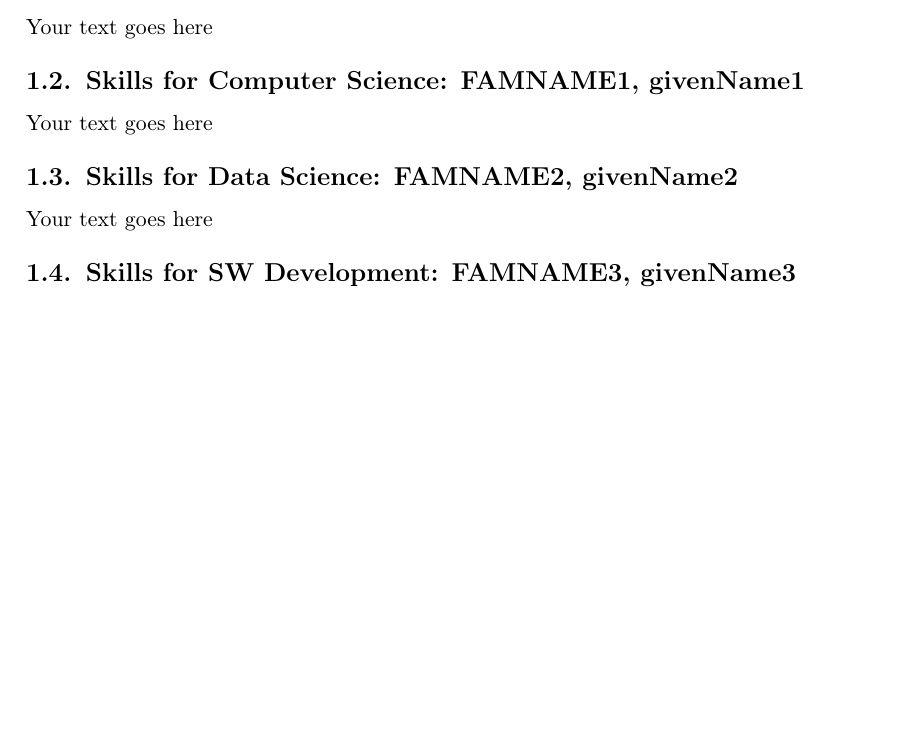
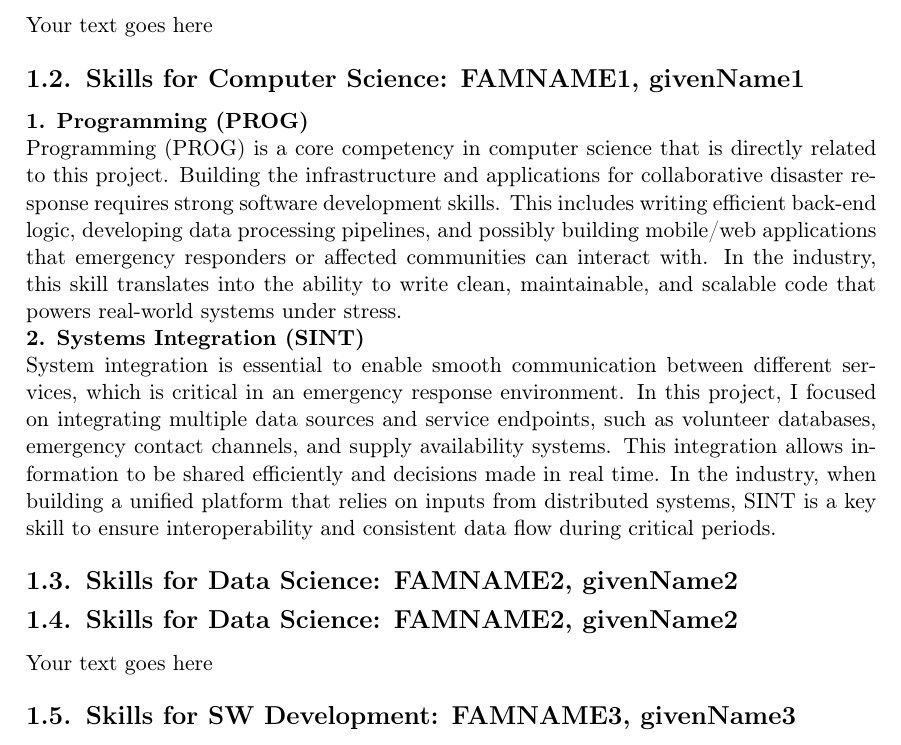
Before and after one commit to Lightz012/Info1111-T4YZ-group7, a LaTeX document (main.tex): part of page 8 of 13, cut so that both start at the same text, the shorter picture padded with empty space. Compiled offline with pdfLaTeX.

Commit message:
Updated LaTeX: CS skills section formatting and content

```diff
--- a/main.tex
+++ b/main.tex
@@ -250,7 +250,13 @@ Your text goes here
 
 \subsection{Skills for \majA: \studA}
 
-Your text goes here
+\noindent\textbf{1. Programming (PROG)} \\
+Programming (PROG) is a core competency in computer science that is directly related to this project. Building the infrastructure and applications for collaborative disaster response requires strong software development skills. This includes writing efficient back-end logic, developing data processing pipelines, and possibly building mobile/web applications that emergency responders or affected communities can interact with. In the industry, this skill translates into the ability to write clean, maintainable, and scalable code that powers real-world systems under stress.
+
+\noindent\textbf{2. Systems Integration (SINT)} \\
+System integration is essential to enable smooth communication between different services, which is critical in an emergency response environment. In this project, I focused on integrating multiple data sources and service endpoints, such as volunteer databases, emergency contact channels, and supply availability systems. This integration allows information to be shared efficiently and decisions made in real time. In the industry, when building a unified platform that relies on inputs from distributed systems, SINT is a key skill to ensure interoperability and consistent data flow during critical periods.
+
+\subsection{Skills for \majB: \studB}
 
 \subsection{Skills for \majB: \studB}
 
```
